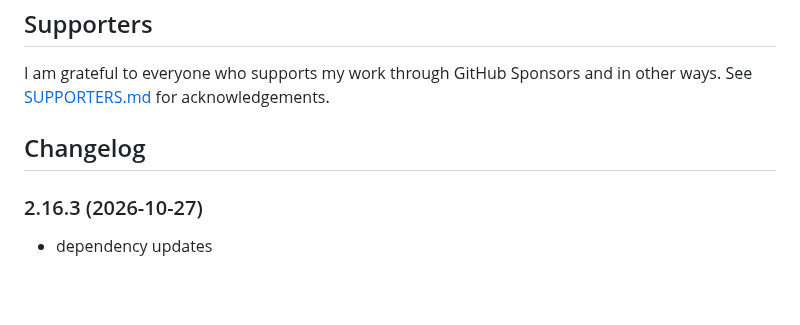
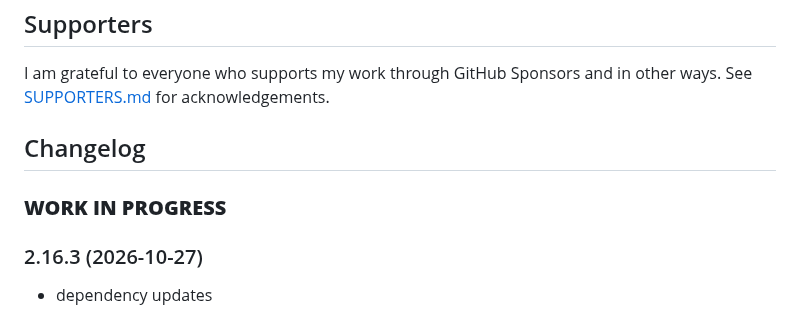
Before and after one commit to nobl/ioBroker.senec, a Markdown page: README.md, the part around the change. Rendered like a GitHub page; blank space fills up the shorter version.

Commit message:
docs(README): add placeholder for next version in work in progress section

```diff
--- a/README.md
+++ b/README.md
@@ -157,6 +157,8 @@ I am grateful to everyone who supports my work through GitHub Sponsors and in ot
   Placeholder for the next version (at the beginning of the line):
   ### **WORK IN PROGRESS**
 -->
+### **WORK IN PROGRESS**
+
 ### 2.16.3 (2026-10-27)
 - dependency updates
 
```
